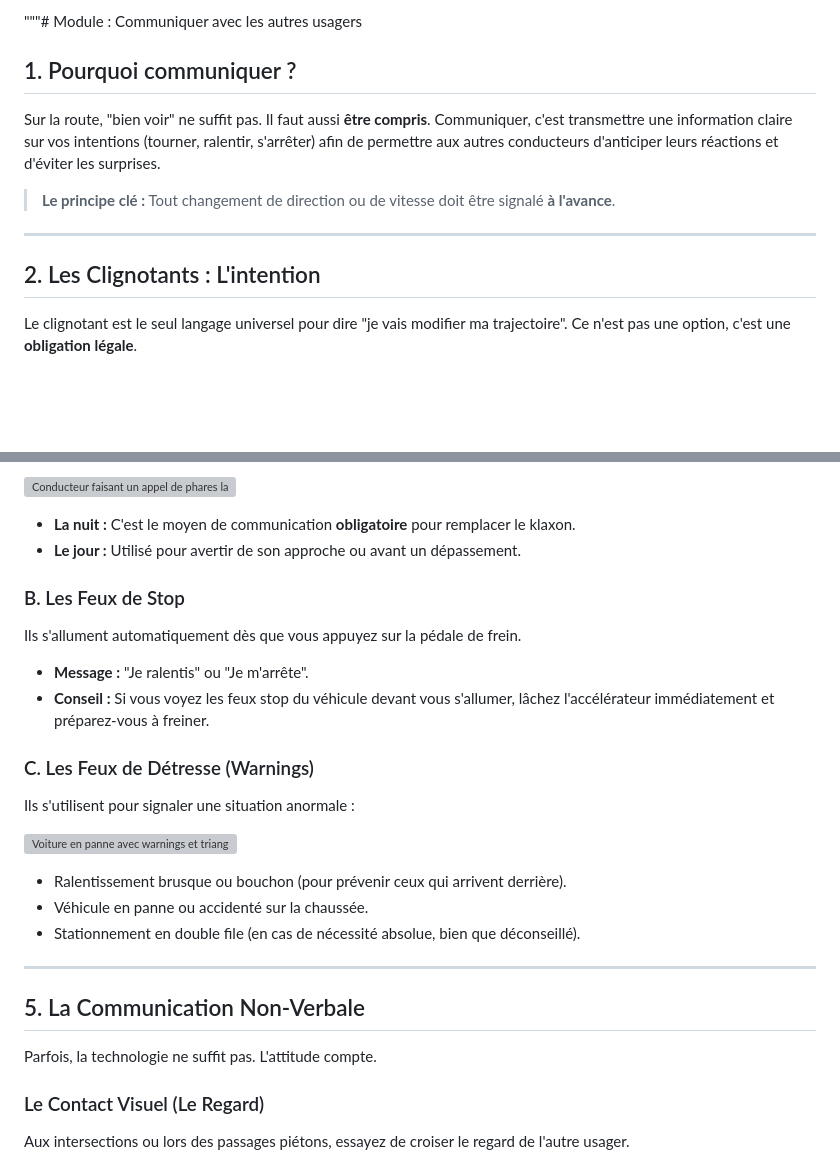
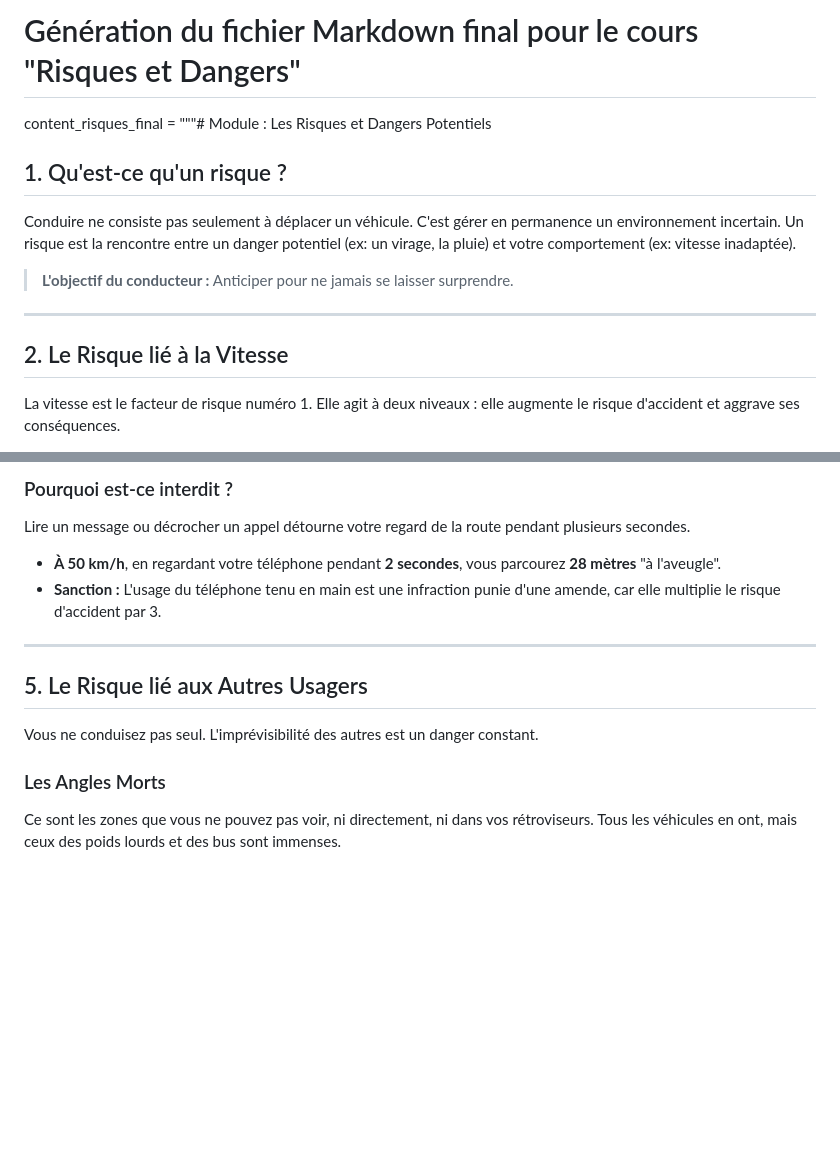
Before and after one commit to Bleach2222/code-de-la-route-cours, a Markdown page: README.md, 2 parts joined by grey strips. Rendered like a GitHub page; blank space fills up the shorter version; grey boxes are pictures that could not be loaded.

```diff
--- a/README.md
+++ b/README.md
@@ -1,14 +1,16 @@
-"""# Module : Communiquer avec les autres usagers
+# Génération du fichier Markdown final pour le cours "Risques et Dangers"
 
-## 1. Pourquoi communiquer ?
-Sur la route, "bien voir" ne suffit pas. Il faut aussi **être compris**.
-Communiquer, c'est transmettre une information claire sur vos intentions (tourner, ralentir, s'arrêter) afin de permettre aux autres conducteurs d'anticiper leurs réactions et d'éviter les surprises.
+content_risques_final = """# Module : Les Risques et Dangers Potentiels
 
-> **Le principe clé :** Tout changement de direction ou de vitesse doit être signalé **à l'avance**.
+## 1. Qu'est-ce qu'un risque ?
+Conduire ne consiste pas seulement à déplacer un véhicule. C'est gérer en permanence un environnement incertain.
+Un risque est la rencontre entre un danger potentiel (ex: un virage, la pluie) et votre comportement (ex: vitesse inadaptée).
+
+> **L'objectif du conducteur :** Anticiper pour ne jamais se laisser surprendre.
 
 ---
 
-## 2. Les Clignotants : L'intention
+## 2. Le Risque lié à la Vitesse
 
-Le clignotant est le seul langage universel pour dire "je vais modifier ma trajectoire". Ce n'est pas une option, c'est une **obligation légale**.
+La vitesse est le facteur de risque numéro 1. Elle agit à deux niveaux : elle augmente le risque d'accident et aggrave ses conséquences.
 
@@ -54,29 +52,16 @@ Il consiste à allumer brièvement et par intermittence ses feux.
 
-![Conducteur faisant un appel de phares la nuit](3_appel_phares_nuit.jpg)
-
-* **La nuit :** C'est le moyen de communication **obligatoire** pour remplacer le klaxon.
-* **Le jour :** Utilisé pour avertir de son approche ou avant un dépassement.
-
-### B. Les Feux de Stop
-Ils s'allument automatiquement dès que vous appuyez sur la pédale de frein.
-* **Message :** "Je ralentis" ou "Je m'arrête".
-* **Conseil :** Si vous voyez les feux stop du véhicule devant vous s'allumer, lâchez l'accélérateur immédiatement et préparez-vous à freiner.
-
-### C. Les Feux de Détresse (Warnings)
-Ils s'utilisent pour signaler une situation anormale :
-
-![Voiture en panne avec warnings et triangle](4_feux_detresse_danger.jpg)
-
-* Ralentissement brusque ou bouchon (pour prévenir ceux qui arrivent derrière).
-* Véhicule en panne ou accidenté sur la chaussée.
-* Stationnement en double file (en cas de nécessité absolue, bien que déconseillé).
+### Pourquoi est-ce interdit ?
+Lire un message ou décrocher un appel détourne votre regard de la route pendant plusieurs secondes.
+* **À 50 km/h**, en regardant votre téléphone pendant **2 secondes**, vous parcourez **28 mètres** "à l'aveugle".
+* **Sanction :** L'usage du téléphone tenu en main est une infraction punie d'une amende, car elle multiplie le risque d'accident par 3.
 
 ---
 
-## 5. La Communication Non-Verbale
+## 5. Le Risque lié aux Autres Usagers
 
-Parfois, la technologie ne suffit pas. L'attitude compte.
+Vous ne conduisez pas seul. L'imprévisibilité des autres est un danger constant.
 
-### Le Contact Visuel (Le Regard)
-Aux intersections ou lors des passages piétons, essayez de croiser le regard de l'autre usager.
+### Les Angles Morts
+Ce sont les zones que vous ne pouvez pas voir, ni directement, ni dans vos rétroviseurs.
+Tous les véhicules en ont, mais ceux des poids lourds et des bus sont immenses.
 
```
Also changed, not shown: other parts of README.md (+52 -36 lines).
